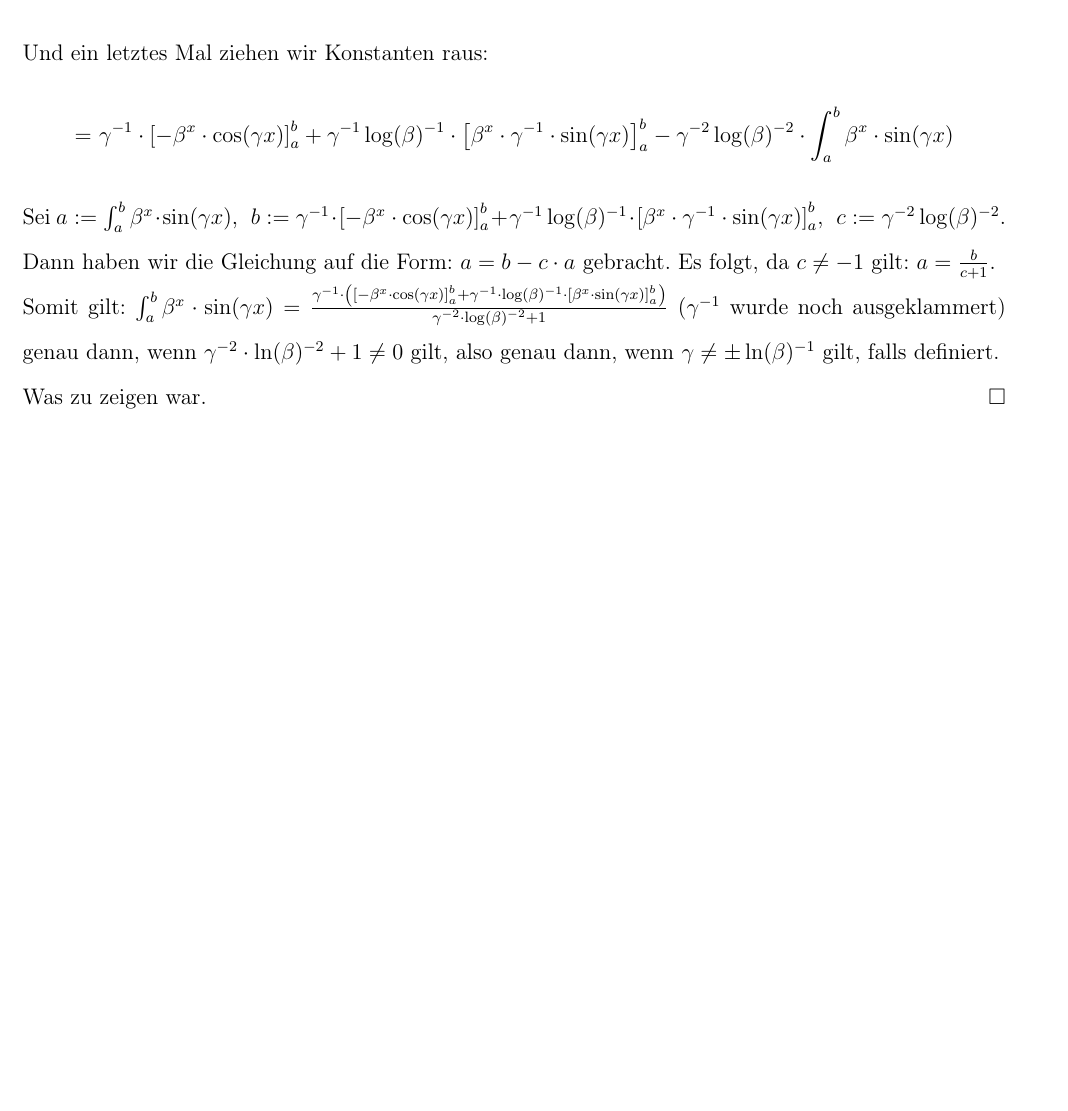
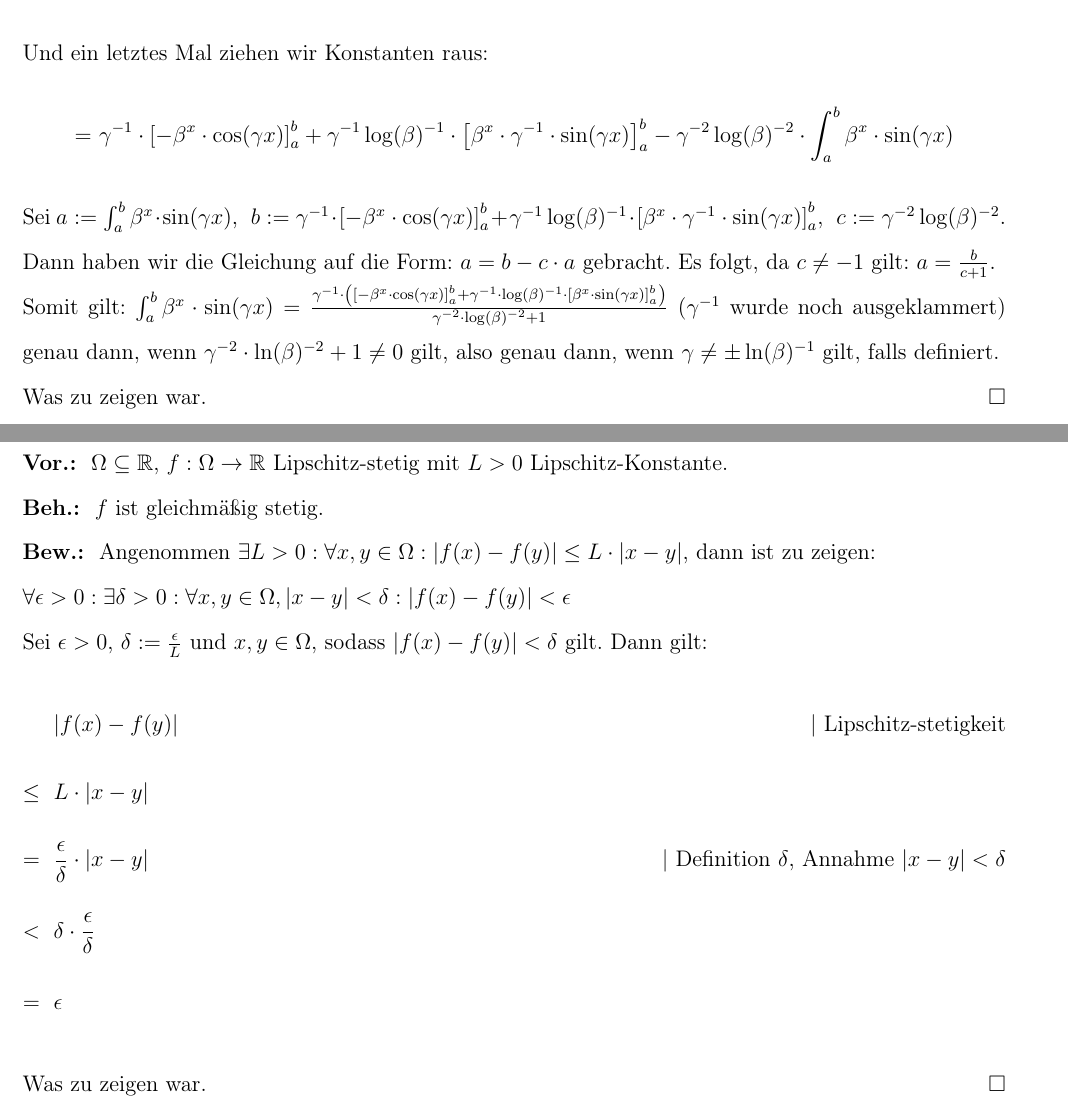
Before and after one commit to spacesweedkid-27/Mathematik-fuer-die-Informatik-C-WS23-CAU-Kiel, a LaTeX document (HA3/HA3.tex): part of page 3 of 3 before the commit and two parts of pages 3 and 4 of 4 after it, the two joined at a grey line, cut so that both start at the same text, the shorter picture padded with empty space. Compiled offline with pdfLaTeX.

Commit message:
Stop fisting me.

```diff
--- a/HA3/HA3.tex
+++ b/HA3/HA3.tex
@@ -82,5 +82,18 @@ Und ein letztes Mal ziehen wir Konstanten raus:
 Sei \(a := \int_{a}^{b}\beta^x \cdot \sin(\gamma x)\), \gap \(b := \gamma^{-1} \cdot \left[-\beta^x \cdot \cos(\gamma x) \right]_a^b + \gamma^{-1} \log(\beta)^{-1} \cdot \left[\beta ^x \cdot \gamma^{-1} \cdot \sin(\gamma x)\right]_a^b\), \gap \(c := \gamma^{-2} \log(\beta)^{-2}\). \\
 Dann haben wir die Gleichung auf die Form: \(a = b - c\cdot a\) gebracht. Es folgt, da \(c \ne -1\) gilt: \(a = \frac{b}{c+1}\). \\
 Somit gilt: \(\int_a^b \beta^x \cdot \sin(\gamma x) = \frac{\gamma^{-1}\cdot \left( \left[-\beta^x \cdot \cos(\gamma x)\right]_a^b + \gamma ^{-1} \cdot \log(\beta)^{-1} \cdot \left[ \beta^x \cdot \sin(\gamma x) \right]_a^b \right)}{\gamma ^{-2} \cdot \log(\beta)^{-2} + 1}\) (\(\gamma^{-1}\) wurde noch ausgeklammert) genau dann, wenn \(\gamma^{-2} \cdot \ln(\beta)^{-2} + 1 \ne 0\) gilt, also genau dann, wenn \(\gamma \ne \pm \ln (\beta)^{-1}\) gilt, falls definiert. \\
+Was zu zeigen war. \qed \pagebreak
+\subsection*{A3}
+\vor \(\Omega \subseteq \R\), \(f : \Omega \rightarrow \R\) Lipschitz-stetig mit \(L > 0\) Lipschitz-Konstante. \\
+\beh \(f\) ist gleichmäßig stetig. \\
+\bew Angenommen \(\exists L > 0 : \forall x,y \in \Omega: |f(x) - f(y)| \le L \cdot |x-y|\), dann ist zu zeigen:\\ \(\forall \epsilon > 0: \exists \delta > 0: \forall x,y \in \Omega, |x-y| < \delta: |f(x) - f(y)| < \epsilon\) \\
+Sei \(\epsilon > 0\), \(\delta := \frac{\epsilon}{L}\) und \(x,y \in \Omega\), sodass \(|f(x) - f(y)| < \delta\) gilt. Dann gilt:
+\begin{flalign*}
+    & |f(x) - f(y)| & \text{| Lipschitz-stetigkeit} \\
+    \le \gap & L \cdot |x-y| & \\
+    = \gap & \frac{\epsilon}{\delta} \cdot |x-y| & \text{| Definition \(\delta\), Annahme \(|x-y| < \delta\)} \\
+    < \gap & \delta \cdot \frac{\epsilon}{\delta} & \\
+    = \gap & \epsilon
+\end{flalign*}
 Was zu zeigen war. \qed
 \end{document}
```
Also changed, not shown: HA3/HA3.pdf.
